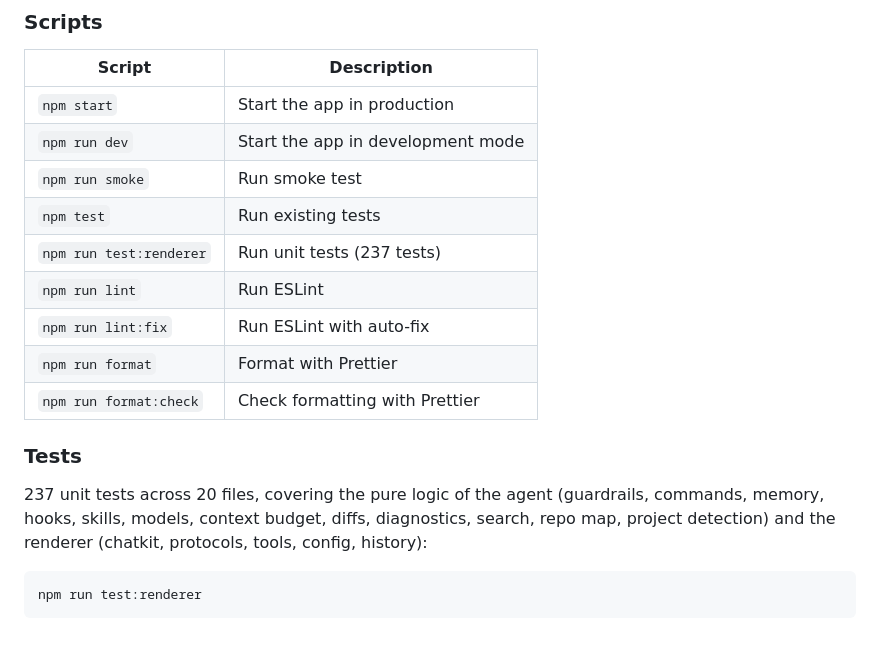
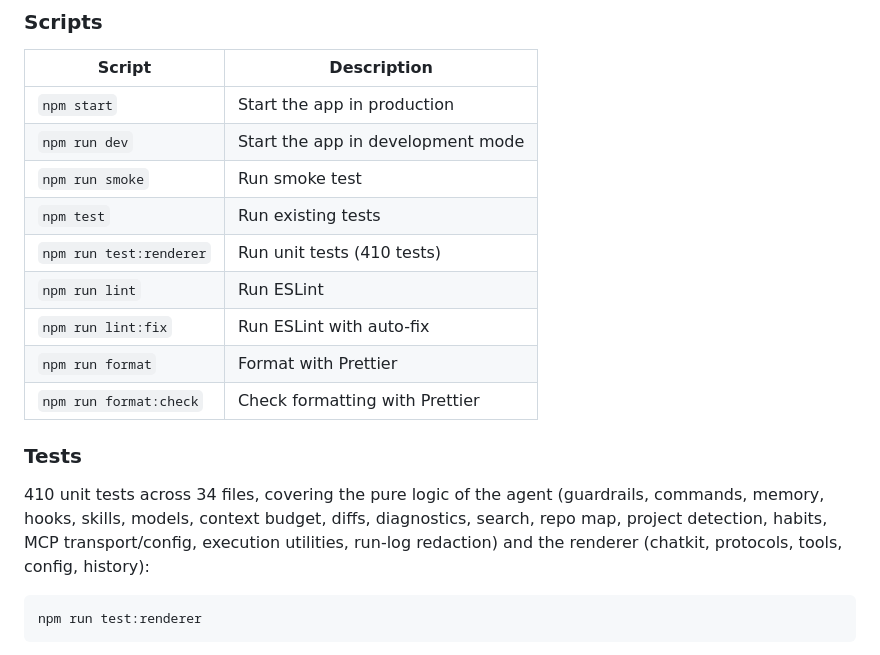
Before and after one commit to dario90vlc/sagitari, a Markdown page: README.md, the part around the change. Drawn GitHub-style.

Commit message:
docs: actualizar el recuento de tests del README (410 pruebas, 34 archivos)

````diff
--- a/README.md
+++ b/README.md
@@ -187,7 +187,7 @@ sagitari/
 | `npm run dev`           | Start the app in development mode |
 | `npm run smoke`         | Run smoke test                    |
 | `npm test`              | Run existing tests                |
-| `npm run test:renderer` | Run unit tests (237 tests)        |
+| `npm run test:renderer` | Run unit tests (410 tests)        |
 | `npm run lint`          | Run ESLint                        |
 | `npm run lint:fix`      | Run ESLint with auto-fix          |
 | `npm run format`        | Format with Prettier              |
@@ -195,10 +195,11 @@ sagitari/
 
 ### Tests
 
-237 unit tests across 20 files, covering the pure logic of the agent (guardrails,
+410 unit tests across 34 files, covering the pure logic of the agent (guardrails,
 commands, memory, hooks, skills, models, context budget, diffs, diagnostics,
-search, repo map, project detection) and the renderer (chatkit, protocols, tools,
-config, history):
+search, repo map, project detection, habits, MCP transport/config, execution
+utilities, run-log redaction) and the renderer (chatkit, protocols, tools, config,
+history):
 
 ```bash
 npm run test:renderer
````
